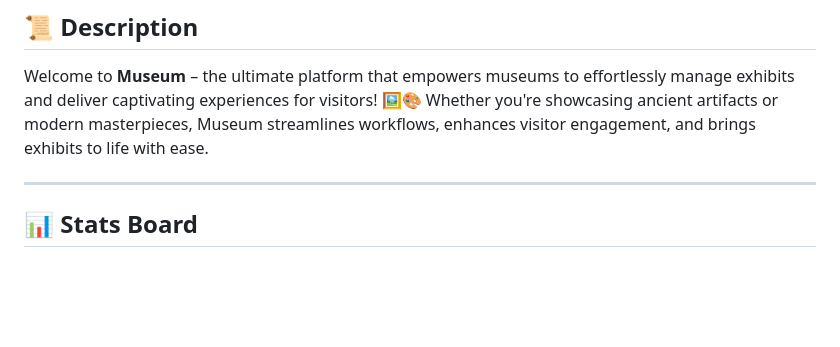
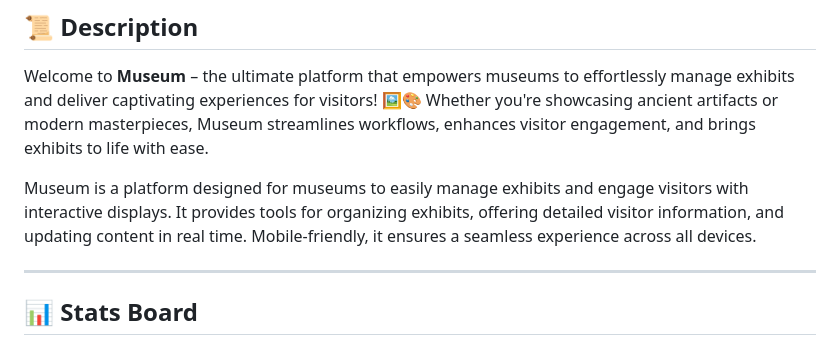
Before and after one commit to anki2003ta/Museum, a Markdown page: README.md, the part around the change. Drawn GitHub-style; blank space fills up the shorter version.

```diff
--- a/README.md
+++ b/README.md
@@ -3,6 +3,8 @@
 ## 📜 Description
 
 Welcome to **Museum** – the ultimate platform that empowers museums to effortlessly manage exhibits and deliver captivating experiences for visitors! 🖼️🎨 Whether you're showcasing ancient artifacts or modern masterpieces, Museum streamlines workflows, enhances visitor engagement, and brings exhibits to life with ease.
+
+Museum is a platform designed for museums to easily manage exhibits and engage visitors with interactive displays. It provides tools for organizing exhibits, offering detailed visitor information, and updating content in real time. Mobile-friendly, it ensures a seamless experience across all devices.
 
 ---
 
```
